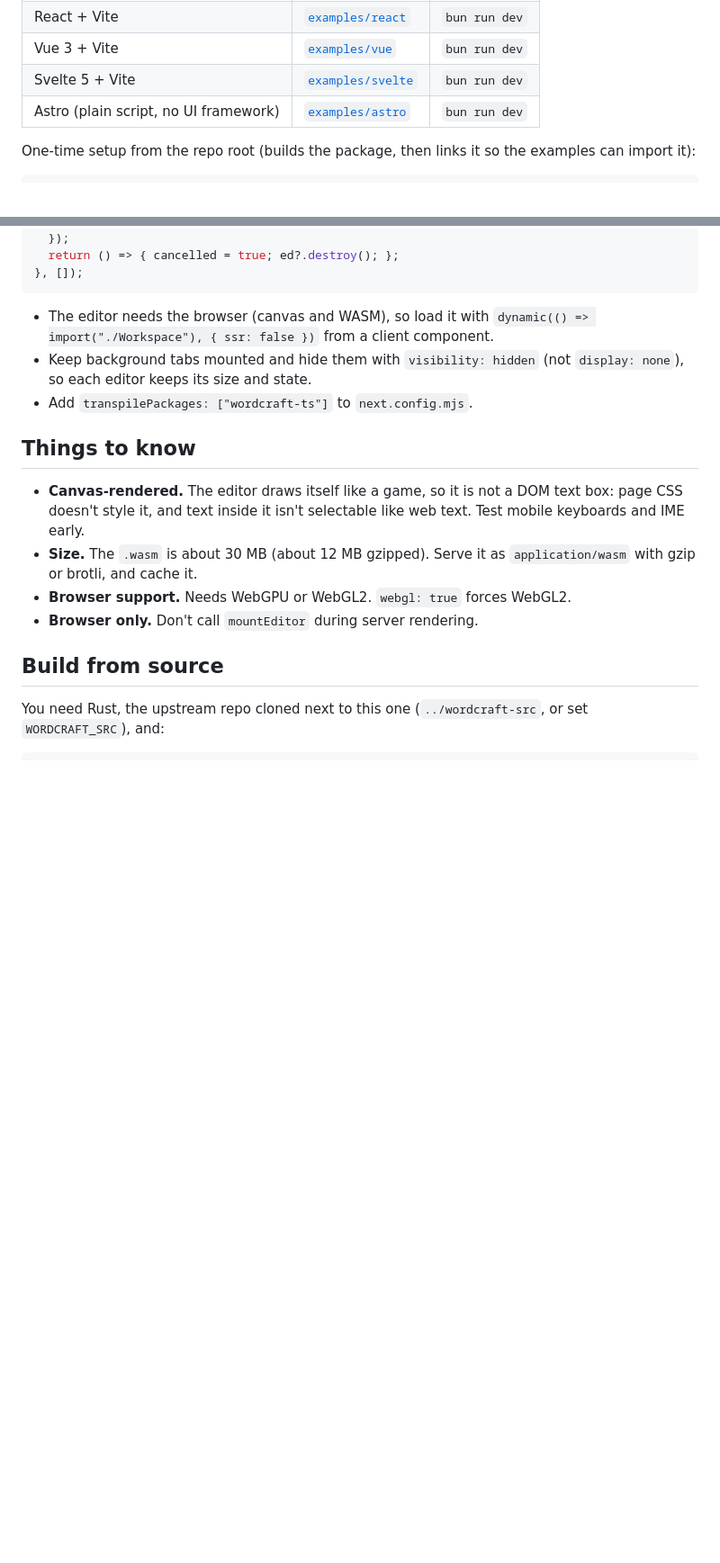
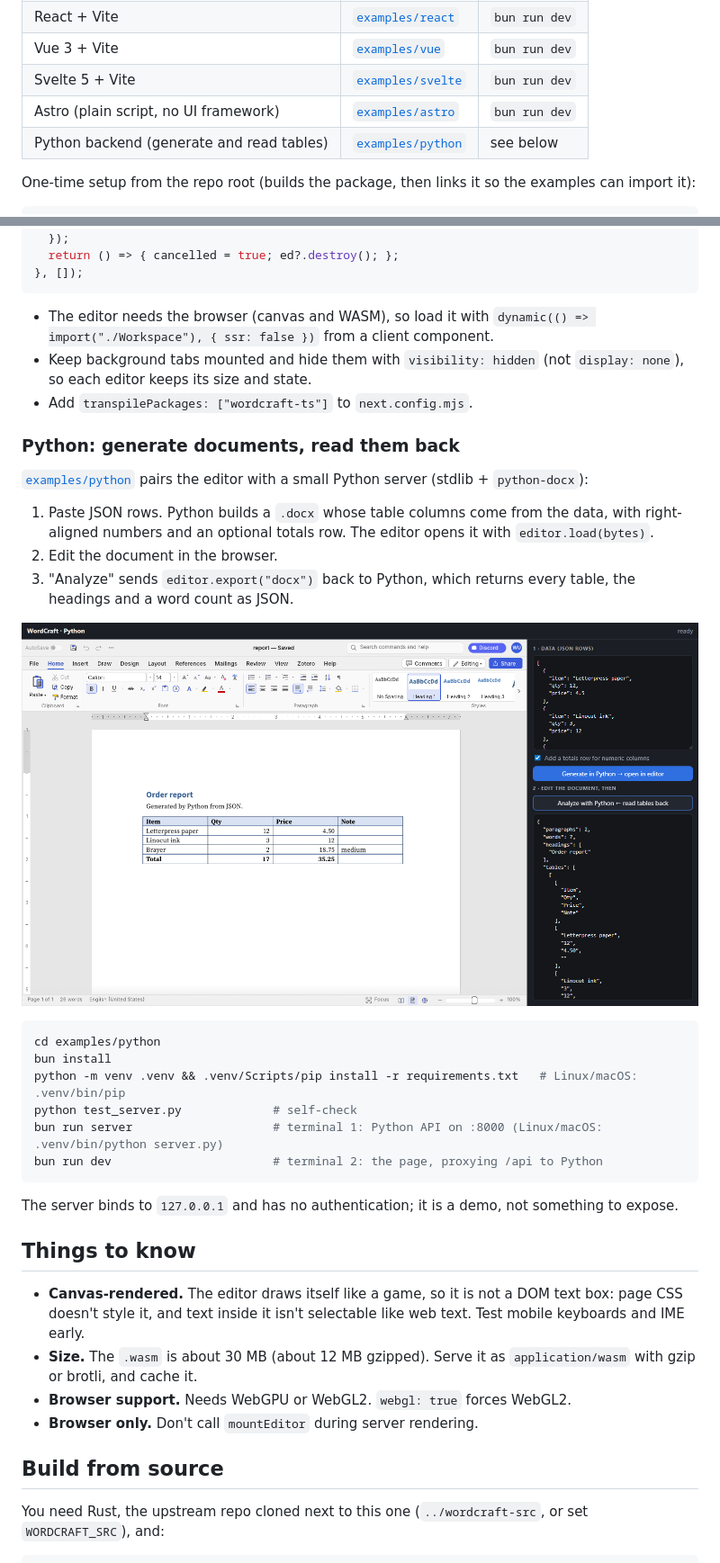
Before and after one commit to psnwd/wordcraft-ts, a Markdown page: README.md, 2 parts joined by grey strips. Shown at 90% size. Drawn GitHub-style; pictures changed too: docs/python.png (added); blank space fills up the shorter version.

Commit message:
Add Python example: generate docx tables from JSON and read them back

````diff
--- a/README.md
+++ b/README.md
@@ -44,6 +44,7 @@ Every example is a small page with Open, an export-format picker, Export and an
 | Vue 3 + Vite | [`examples/vue`](examples/vue) | `bun run dev` |
 | Svelte 5 + Vite | [`examples/svelte`](examples/svelte) | `bun run dev` |
 | Astro (plain script, no UI framework) | [`examples/astro`](examples/astro) | `bun run dev` |
+| Python backend (generate and read tables) | [`examples/python`](examples/python) | see below |
 
 One-time setup from the repo root (builds the package, then links it so the examples can import it):
 
@@ -93,6 +94,29 @@ useEffect(() => {
   its size and state.
 - Add `transpilePackages: ["wordcraft-ts"]` to `next.config.mjs`.
 
+### Python: generate documents, read them back
+
+[`examples/python`](examples/python) pairs the editor with a small Python server (stdlib + `python-docx`):
+
+1. Paste JSON rows. Python builds a `.docx` whose table columns come from the data, with right-aligned numbers and
+   an optional totals row. The editor opens it with `editor.load(bytes)`.
+2. Edit the document in the browser.
+3. "Analyze" sends `editor.export("docx")` back to Python, which returns every table, the headings and a word
+   count as JSON.
+
+![Python-generated order table open in the editor, with the parsed tables on the right](docs/python.png)
+
+```sh
+cd examples/python
+bun install
+python -m venv .venv && .venv/Scripts/pip install -r requirements.txt   # Linux/macOS: .venv/bin/pip
+python test_server.py             # self-check
+bun run server                    # terminal 1: Python API on :8000 (Linux/macOS: .venv/bin/python server.py)
+bun run dev                       # terminal 2: the page, proxying /api to Python
+```
+
+The server binds to `127.0.0.1` and has no authentication; it is a demo, not something to expose.
+
 ## Things to know
 
 - **Canvas-rendered.** The editor draws itself like a game, so it is not a DOM text box: page CSS doesn't style it,
````
Also changed, not shown: 10 other files.
